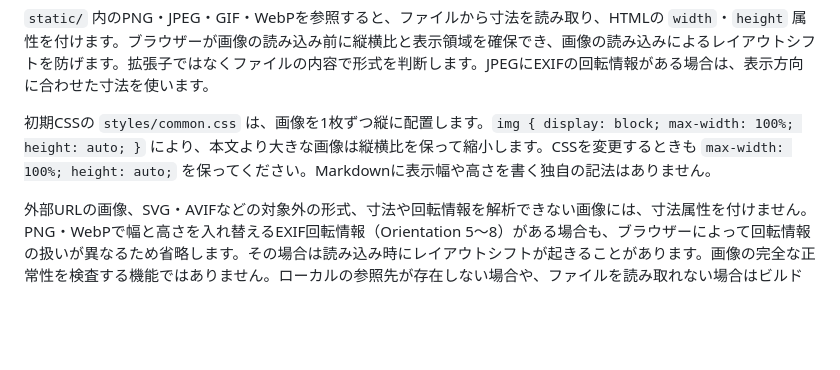
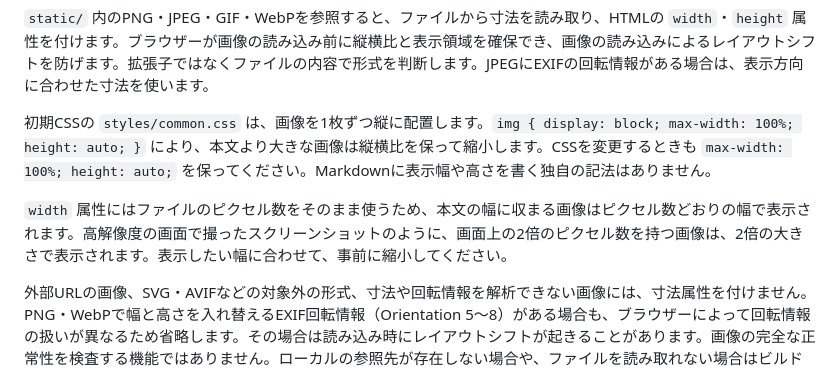
Before and after one commit to nnenn0/genbit, a Markdown page: docs/content.md, the part around the change. Drawn GitHub-style; blank space fills up the shorter version.

Commit message:
Note that images are shown at their pixel width
The width attribute is the file's pixel width, so high-resolution
screenshots still appear at twice their intended size. The note was
dropped when the dimensions were added.

Co-Authored-By: Claude Opus 5.5 <noreply@anthropic.com>

```diff
--- a/docs/content.md
+++ b/docs/content.md
@@ -112,6 +112,8 @@ Markdownの画像には `loading="lazy"` と `decoding="async"` を付けます
 
 初期CSSの `styles/common.css` は、画像を1枚ずつ縦に配置します。`img { display: block; max-width: 100%; height: auto; }` により、本文より大きな画像は縦横比を保って縮小します。CSSを変更するときも `max-width: 100%; height: auto;` を保ってください。Markdownに表示幅や高さを書く独自の記法はありません。
 
+`width` 属性にはファイルのピクセル数をそのまま使うため、本文の幅に収まる画像はピクセル数どおりの幅で表示されます。高解像度の画面で撮ったスクリーンショットのように、画面上の2倍のピクセル数を持つ画像は、2倍の大きさで表示されます。表示したい幅に合わせて、事前に縮小してください。
+
 外部URLの画像、SVG・AVIFなどの対象外の形式、寸法や回転情報を解析できない画像には、寸法属性を付けません。PNG・WebPで幅と高さを入れ替えるEXIF回転情報（Orientation 5〜8）がある場合も、ブラウザーによって回転情報の扱いが異なるため省略します。その場合は読み込み時にレイアウトシフトが起きることがあります。画像の完全な正常性を検査する機能ではありません。ローカルの参照先が存在しない場合や、ファイルを読み取れない場合はビルドエラーになります。
 
 寸法の取得は記事本文で使う画像だけに行います。テンプレートに直接書いた画像やOGP画像には適用しません。
```
